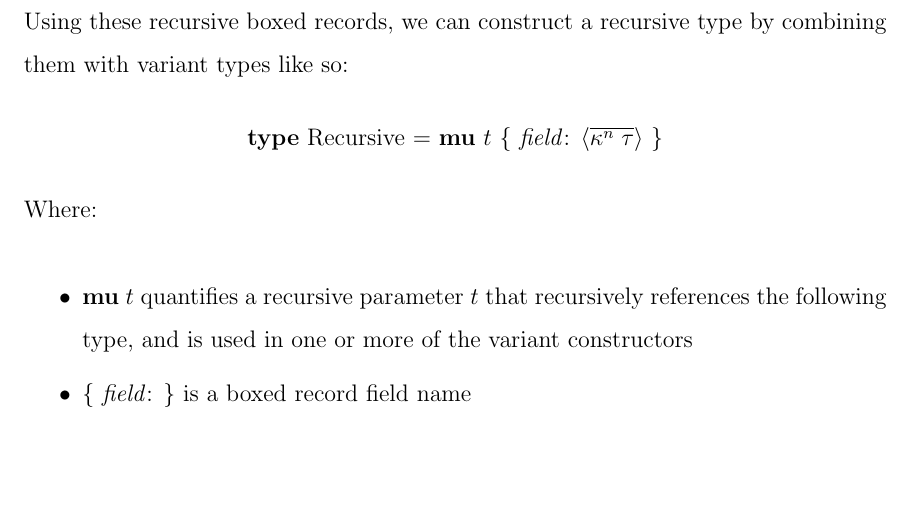
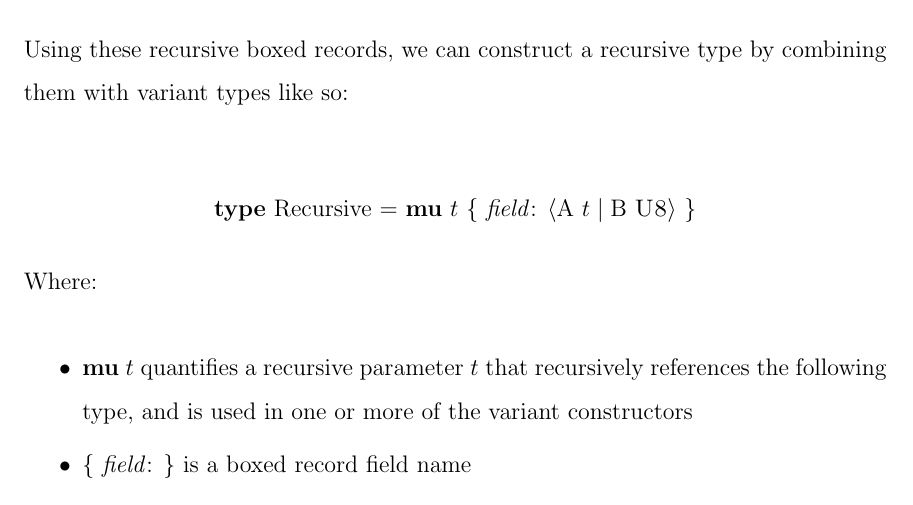
Before and after one commit to emmet-m/thesis, a LaTeX thesis (deliverables/C/paper/thesis.tex, which reads deliverables/C/paper/proposal.tex): part of page 20 of 30, cut so that both start at the same text, the shorter picture padded with empty space. Compiled offline with pdfLaTeX.

Commit message:
Adjustments

```diff
--- a/deliverables/C/paper/proposal.tex
+++ b/deliverables/C/paper/proposal.tex
@@ -24,10 +24,10 @@ been added to test the newly added recursive types.
 We have extended our record grammar with an optional recursive parameter \textbf{mu} as in \autoref{fig:mu} to add
 recursive type parameters to Cogent's boxed records.
 
-Using these recursive boxed records, we can construct a recursive type by combining them with variant types like so:
+Using these recursive boxed records, we can construct a recursive type by combining them with variant types like so: \\
 
 \begin{center}
-    \textbf{type} Recursive = \textbf{mu} $t$ \{ \textit{field}: $\langle \overline{\kappa^n\; \tau} \rangle$ \}
+    \textbf{type} Recursive = \textbf{mu} $t$ \{ \textit{field}: $\langle \text{A } t\; |\; \text{B } \textsc{U8} \rangle$ \}
 \end{center}
 
 Where:
```
